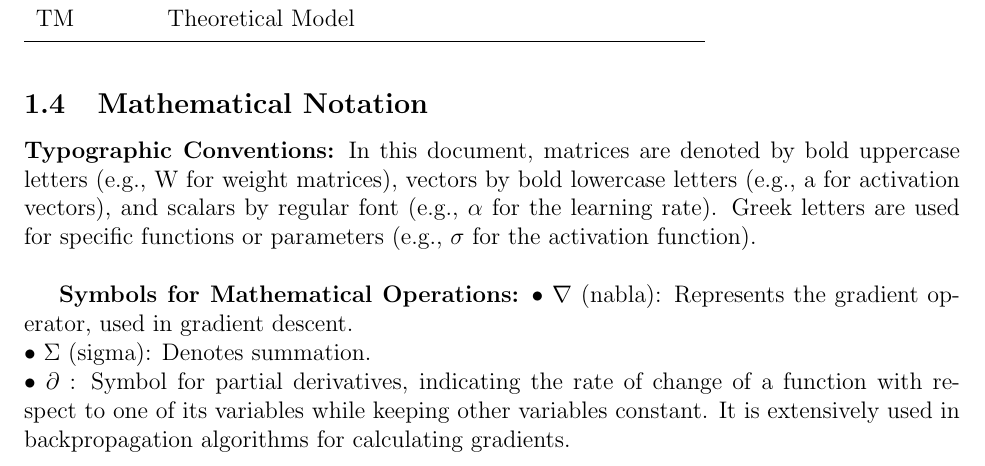
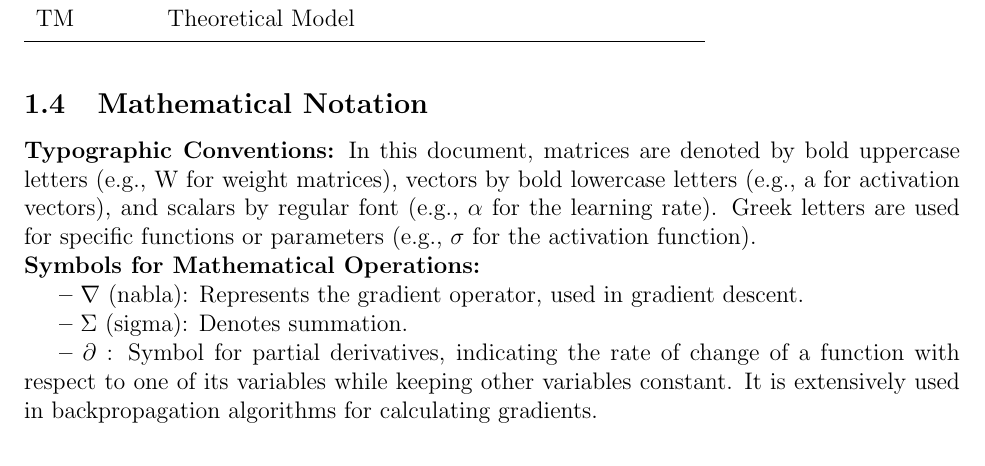
Before and after one commit to tanya-jp/ANN-CAS741, a LaTeX document (docs/SRS/SRS.tex): part of page 6 of 28, cut so that both start at the same text. Compiled offline with pdfLaTeX.

Commit message:
Fix Mathematical Notation

```diff
--- a/docs/SRS/SRS.tex
+++ b/docs/SRS/SRS.tex
@@ -277,19 +277,23 @@ $y_j$ & \si[per-mode=symbol] {-} & Target output for neuron j
 % \plt{This section was added to the template because some students use very
 %   domain specific notation.  This notation will not be readily understandable to
 %   people outside of your domain.  It should be explained.}
-
+\begin{inparaitem}
 \textbf{Typographic Conventions:} In this document, matrices are denoted by bold uppercase letters
 (e.g., W for weight matrices), vectors by bold lowercase letters (e.g., a for activation vectors),
 and scalars by regular font (e.g., $\alpha$ for the learning rate). Greek letters are used for specific
-functions or parameters (e.g., $\sigma$ for the activation function).\\
+functions or parameters (e.g., $\sigma$ for the activation function).
+\\
+\textbf{Symbols for Mathematical Operations:}
 
-\textbf{Symbols for Mathematical Operations:}
 \begin{inparaitem}
-  \item $\nabla$ (nabla): Represents the gradient operator, used in gradient descent.\\
-  \item $\Sigma$ (sigma): Denotes summation.\\
-  \item $\partial$ : Symbol for partial derivatives, indicating the rate of change of a function with respect to one
+\item $\nabla$ (nabla): Represents the gradient operator, used in gradient descent.
+
+\item $\Sigma$ (sigma): Denotes summation.
+
+\item $\partial$ : Symbol for partial derivatives, indicating the rate of change of a function with respect to one
 of its variables while keeping other variables constant. It is extensively used in backpropagation
 algorithms for calculating gradients.
+\end{inparaitem}
 \end{inparaitem}
 
 \newpage
```
Also changed, not shown: docs/SRS/SRS.pdf.
